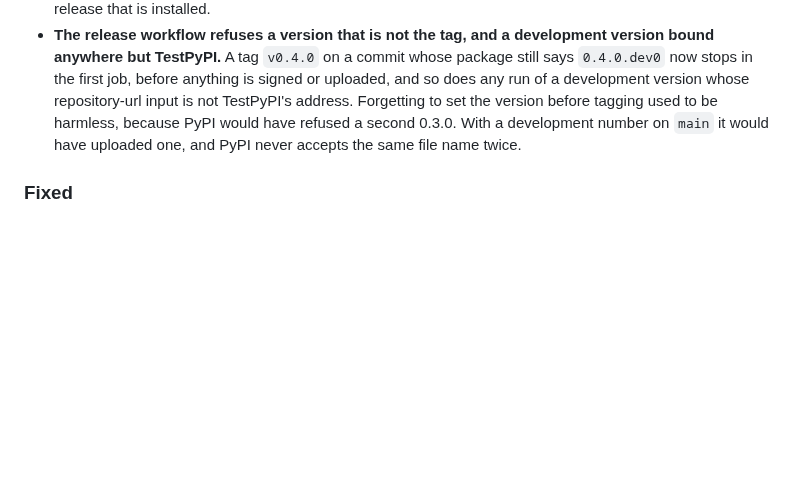
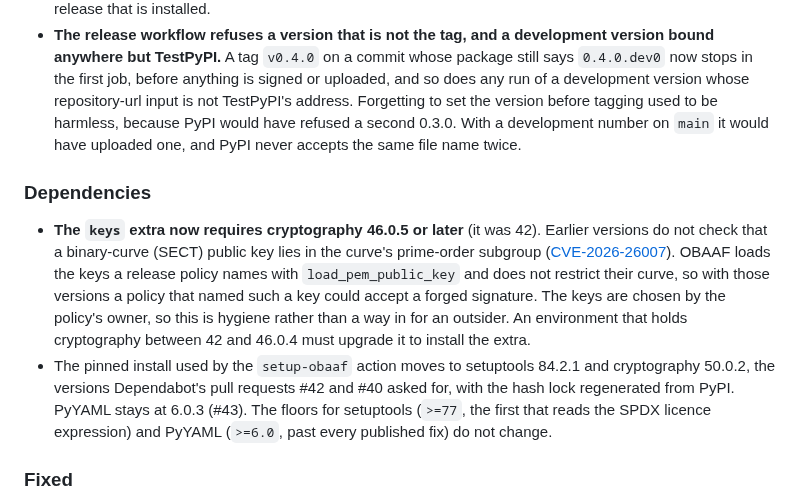
Before and after one commit to Obaaf/OBAAF, a Markdown page: CHANGELOG.md, the part around the change. GitHub-like rendering; blank space fills up the shorter version.

Commit message:
Changelog for the H1 dependency lock (review-gpt #113)
The part "For the reviewer to apply", reworded after the independent
review: OBAAF does not load binary-curve keys of its own; it loads the
keys a release policy names and does not restrict their curve.

Co-Authored-By: Claude Opus 5.5 <noreply@anthropic.com>
Claude-Session: https://claude.ai/code/session_01LDGtkV6UuPmEJS9Hu5GAvG
Signed-off-by: Sean Keluo-Udeke <55066947+seanudeke@users.noreply.github.com>

```diff
--- a/CHANGELOG.md
+++ b/CHANGELOG.md
@@ -122,6 +122,11 @@ A setting can change without any file changing, and every real incident in the f
 - This repository's own release policy now sets `agents.since` to the commit of release 0.3.0, the first release that passed the full `obaaf verify release` gate. Once this is on `main`, a release checks commits from OBAAF's agent lane (a record trailer, a record file, or the effect lane's identity) from that commit to the released one, and no longer over the whole history (D-025). There were none in the history up to 0.3.0. Commits written with an AI assistant and merged through ordinary review are not what this check counts. Nothing changes for adopters.
 - **Between releases, the version on `main` is a development number** (`0.4.0.dev0` on the way to 0.4.0). `main` said 0.3.0 while holding changes 0.3.0 does not have, so `obaaf --version` and the version written into reports, records and baselines from an install of `main` named a release they did not come from. In SARIF, `semanticVersion` is the pre-release form, `0.4.0-dev.0`. The generated documents and the self-assessment form say when a development version generated them, instead of saying it is in use with pilot teams. That includes the self-assessment form on the website, which is built from `main`: from now on it names the development version, except while `main` sits on the commit of a release. Nothing changes in a release that is installed.
 - **The release workflow refuses a version that is not the tag, and a development version bound anywhere but TestPyPI.** A tag `v0.4.0` on a commit whose package still says `0.4.0.dev0` now stops in the first job, before anything is signed or uploaded, and so does any run of a development version whose repository-url input is not TestPyPI's address. Forgetting to set the version before tagging used to be harmless, because PyPI would have refused a second 0.3.0. With a development number on `main` it would have uploaded one, and PyPI never accepts the same file name twice.
+
+### Dependencies
+
+- **The `keys` extra now requires cryptography 46.0.5 or later** (it was 42). Earlier versions do not check that a binary-curve (SECT) public key lies in the curve's prime-order subgroup ([CVE-2026-26007](https://osv.dev/GHSA-r6ph-v2qm-q3c2)). OBAAF loads the keys a release policy names with `load_pem_public_key` and does not restrict their curve, so with those versions a policy that named such a key could accept a forged signature. The keys are chosen by the policy's owner, so this is hygiene rather than a way in for an outsider. An environment that holds cryptography between 42 and 46.0.4 must upgrade it to install the extra.
+- The pinned install used by the `setup-obaaf` action moves to setuptools 84.2.1 and cryptography 50.0.2, the versions Dependabot's pull requests #42 and #40 asked for, with the hash lock regenerated from PyPI. PyYAML stays at 6.0.3 (#43). The floors for setuptools (`>=77`, the first that reads the SPDX licence expression) and PyYAML (`>=6.0`, past every published fix) do not change.
 
 ### Fixed
 
```
